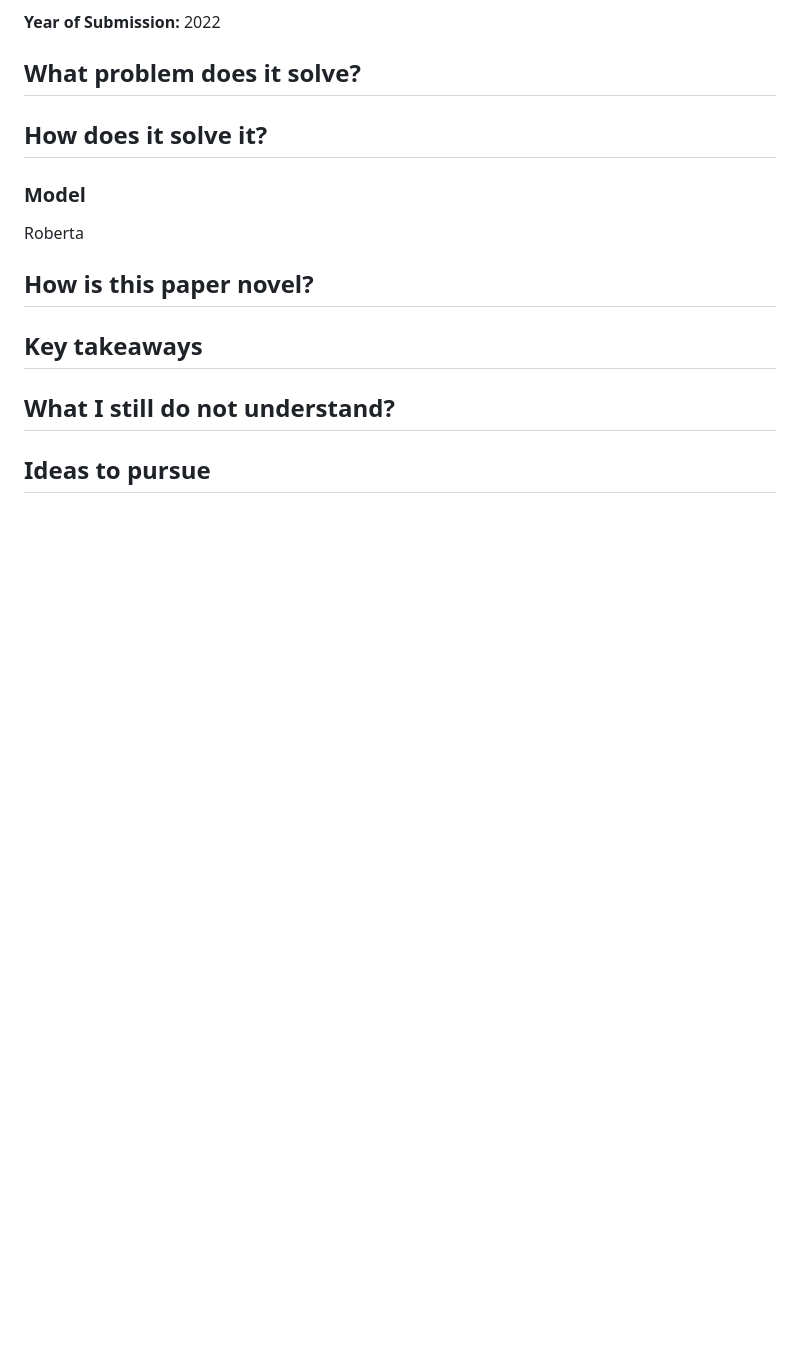
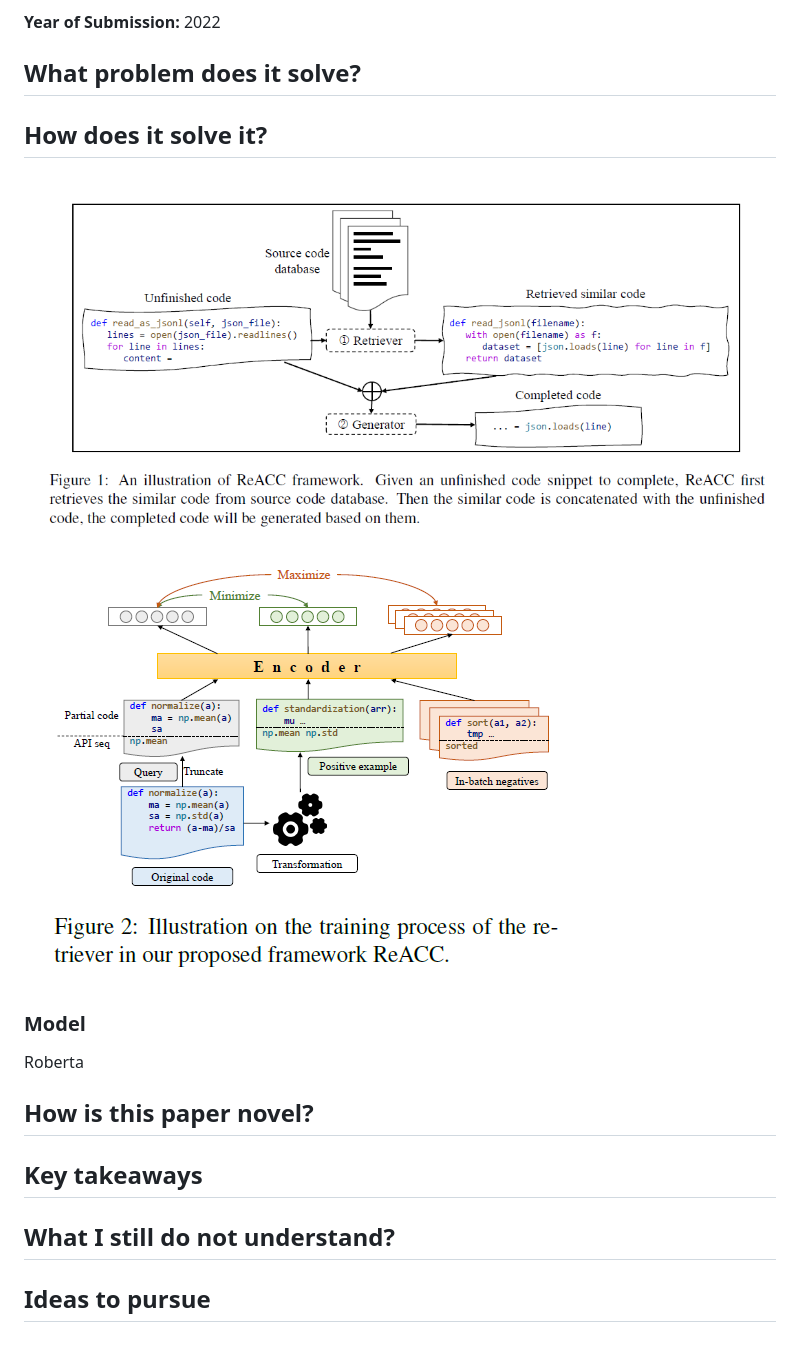
Before and after one commit to Ghost---Shadow/digest, a Markdown page: CodeGeneration/reacc.md, the part around the change. Rendered like a GitHub page; pictures changed too: CodeGeneration/reacc_generator.png (added), CodeGeneration/reacc_semantic.png (added); blank space fills up the shorter version.

Commit message:
reacc diagram

```diff
--- a/CodeGeneration/reacc.md
+++ b/CodeGeneration/reacc.md
@@ -13,6 +13,8 @@
 
 ## How does it solve it?
 
+![generator](./reacc_generator.png)
+![semantic](./reacc_semantic.png)
 
 ### Model
 
```
